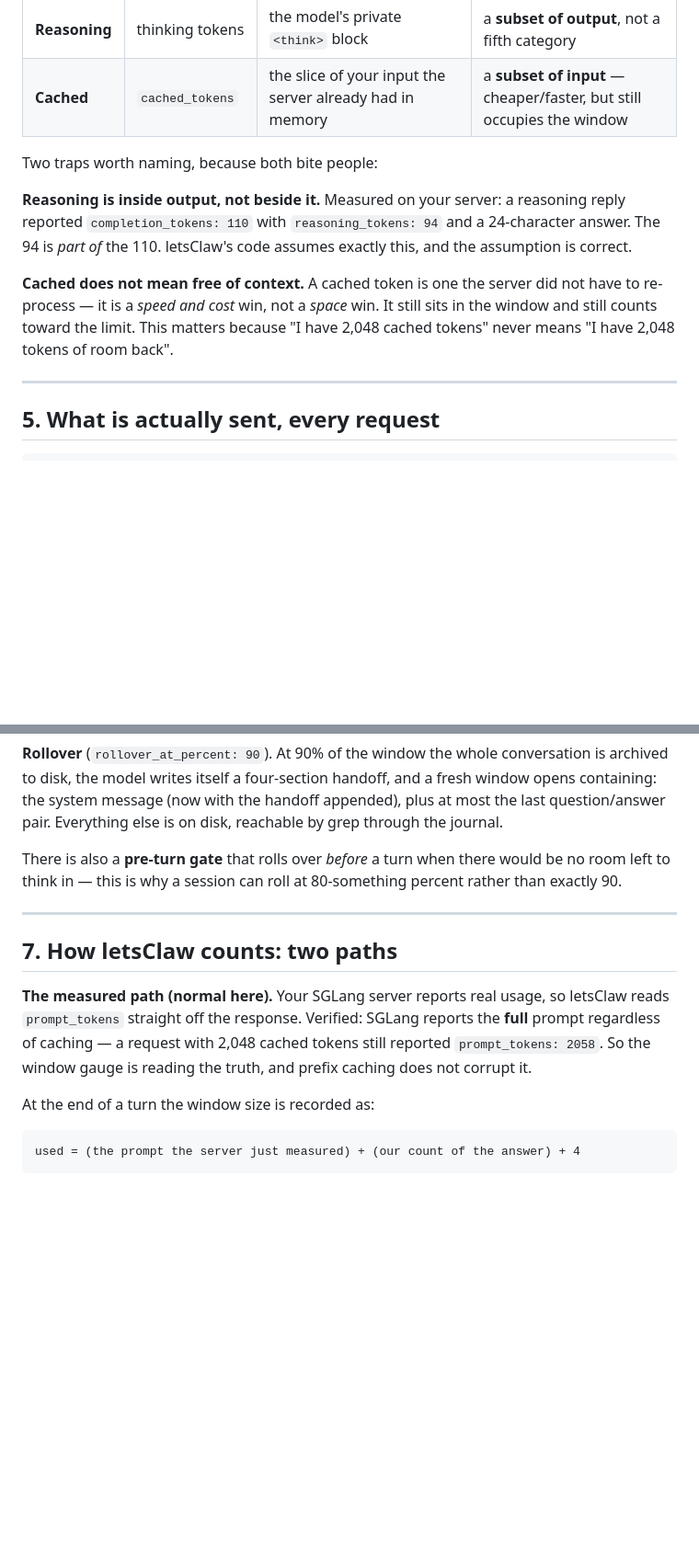
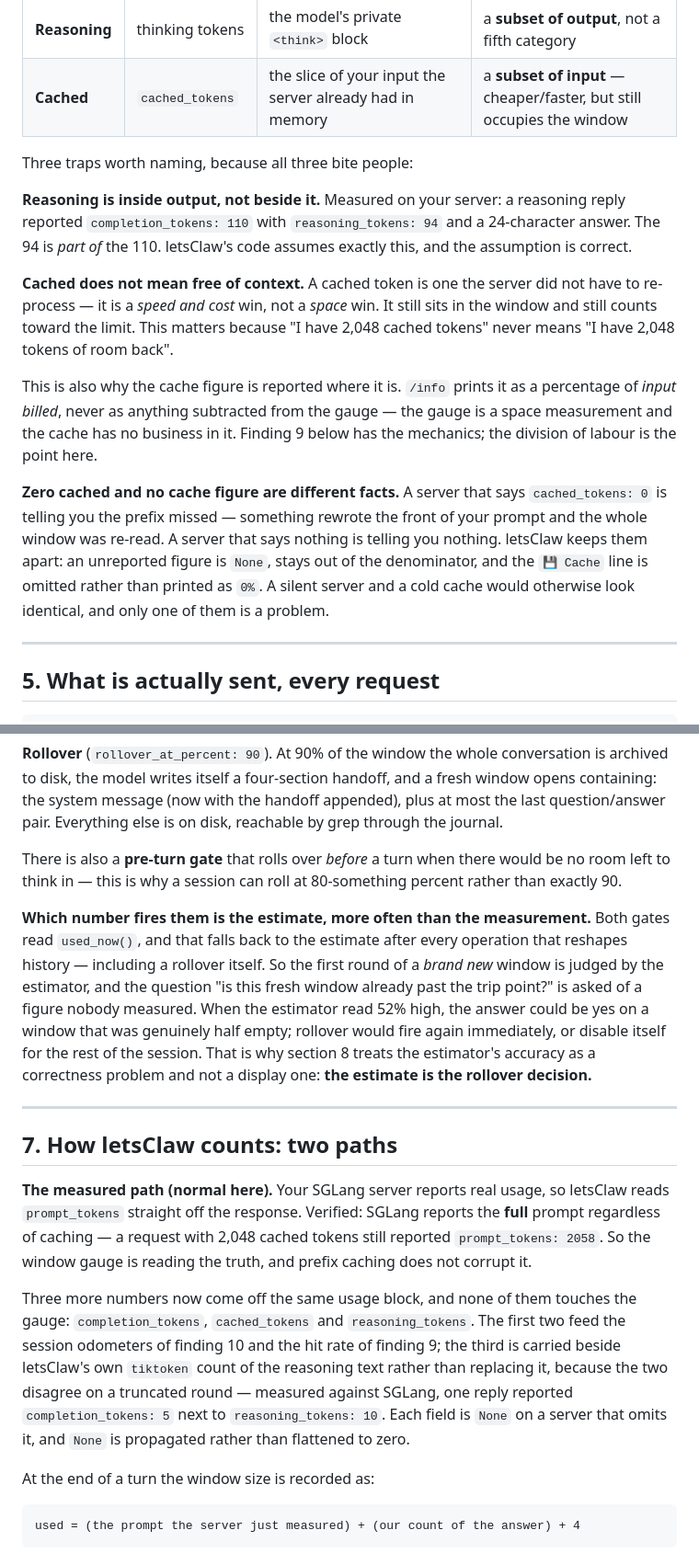
Before and after one commit to goluckyryan/letsClaw, a Markdown page: docs/tokens.md, 2 parts joined by grey strips. Shown at 92% size. Rendered like a GitHub page; blank space fills up the shorter version.

Commit message:
tokens.md: the parts of the page the last two commits aged
Findings 9 and 10 were rewritten where they live. These are the other
sections that quietly became wrong when the code behind them changed.

- glossary gains `bill` and `cache hit rate`. Both are now numbers on
  screen, and the page's own rule is that a term is defined before it is
  used.
- §2 the bill: I(n) is no longer only algebra — it is summed per turn and
  rides the stats event as input_tokens.
- §2 quadratic: I_total is literally what the total_input odometer
  accumulates, so the O(N^2) claim is observed rather than derived. Also
  the one place a misfiring rollover's cost is visible: `used` resets, the
  odometer does not.
- §4: a third trap. Absent, null and 0 are three different facts about a
  cache, and only one of them is a problem — hence `None` and an omitted
  line rather than a confident 0%.
- §6: says which figure fires rollover, and that it is usually the
  estimate. The first round of a fresh window is judged by a number nobody
  measured, which is the whole reason the estimator's accuracy was treated
  as correctness.
- §7 measured path: the three further fields now read off the same usage
  block, none of which touches the gauge — including why the server's
  reasoning_tokens sits beside our count instead of replacing it.

test_doc_pointers.py passes: no line pointers added, every backticked
identifier still resolves in source/.

Co-Authored-By: Claude Code <noreply@anthropic.com>

```diff
--- a/docs/tokens.md
+++ b/docs/tokens.md
@@ -559,7 +576,7 @@ any of the Qwen models a tool-heavy turn is collapsed as described.
 | **Reasoning** | thinking tokens | the model's private `<think>` block | a **subset of output**, not a fifth category |
 | **Cached** | `cached_tokens` | the slice of your input the server already had in memory | a **subset of input** — cheaper/faster, but still occupies the window |
 
-Two traps worth naming, because both bite people:
+Three traps worth naming, because all three bite people:
 
 **Reasoning is inside output, not beside it.** Measured on your server: a
 reasoning reply reported `completion_tokens: 110` with `reasoning_tokens: 94`
@@ -570,6 +587,19 @@ exactly this, and the assumption is correct.
 not have to re-process — it is a *speed and cost* win, not a *space* win. It
 still sits in the window and still counts toward the limit. This matters because
 "I have 2,048 cached tokens" never means "I have 2,048 tokens of room back".
+
+This is also why the cache figure is reported where it is. `/info` prints it as
+a percentage of *input billed*, never as anything subtracted from the gauge —
+the gauge is a space measurement and the cache has no business in it. Finding 9
+below has the mechanics; the division of labour is the point here.
+
+**Zero cached and no cache figure are different facts.** A server that says
+`cached_tokens: 0` is telling you the prefix missed — something rewrote the
+front of your prompt and the whole window was re-read. A server that says
+nothing is telling you nothing. letsClaw keeps them apart: an unreported figure
+is `None`, stays out of the denominator, and the `💾 Cache` line is omitted
+rather than printed as `0%`. A silent server and a cold cache would otherwise
+look identical, and only one of them is a problem.
 
 ---
 
@@ -636,6 +666,17 @@ There is also a **pre-turn gate** that rolls over *before* a turn when there
 would be no room left to think in — this is why a session can roll at 80-something
 percent rather than exactly 90.
 
+**Which number fires them is the estimate, more often than the measurement.**
+Both gates read `used_now()`, and that falls back to the estimate after every
+operation that reshapes history — including a rollover itself. So the first
+round of a *brand new* window is judged by the estimator, and the question "is
+this fresh window already past the trip point?" is asked of a figure nobody
+measured. When the estimator read 52% high, the answer could be yes on a window
+that was genuinely half empty; rollover would fire again immediately, or
+disable itself for the rest of the session. That is why section 8 treats the
+estimator's accuracy as a correctness problem and not a display one: **the
+estimate is the rollover decision.**
+
 ---
 
 ## 7. How letsClaw counts: two paths
@@ -645,6 +686,15 @@ letsClaw reads `prompt_tokens` straight off the response. Verified: SGLang
 reports the **full** prompt regardless of caching — a request with 2,048 cached
 tokens still reported `prompt_tokens: 2058`. So the window gauge is reading the
 truth, and prefix caching does not corrupt it.
+
+Three more numbers now come off the same usage block, and none of them touches
+the gauge: `completion_tokens`, `cached_tokens` and `reasoning_tokens`. The
+first two feed the session odometers of finding 10 and the hit rate of finding
+9; the third is carried beside letsClaw's own `tiktoken` count of the reasoning
+text rather than replacing it, because the two disagree on a truncated round —
+measured against SGLang, one reply reported `completion_tokens: 5` next to
+`reasoning_tokens: 10`. Each field is `None` on a server that omits it, and
+`None` is propagated rather than flattened to zero.
 
 At the end of a turn the window size is recorded as:
 
```
Also changed, not shown: other parts of docs/tokens.md (+17 -0 lines).
